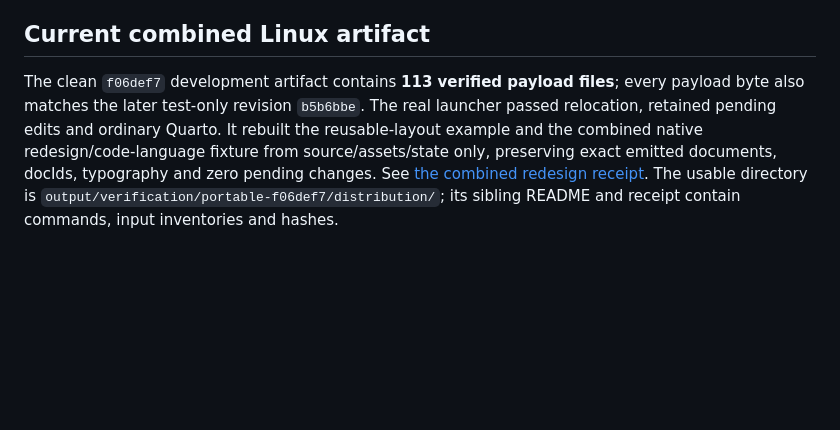
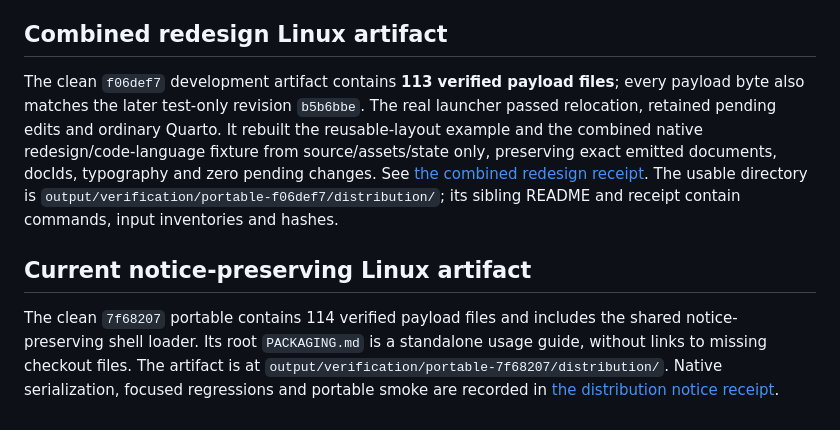
Before and after one commit to brianmsm/quarto-bento, a Markdown page: docs/PACKAGING.md, the part around the change. GitHub-like rendering; blank space fills up the shorter version.

Commit message:
docs: record standalone notices and portable validation

```diff
--- a/docs/PACKAGING.md
+++ b/docs/PACKAGING.md
@@ -243,7 +243,7 @@ See [its receipt](evidence/ORDINARY-INTEGRATED-LINUX.md). The usable directory
 is `output/verification/portable-85da037/distribution/`; the sibling README
 documents local launch commands. Older artifact receipts remain historical.
 
-## Current combined Linux artifact
+## Combined redesign Linux artifact
 
 The clean `f06def7` development artifact contains **113 verified payload
 files**; every payload byte also matches the later test-only revision `b5b6bbe`.
@@ -254,3 +254,12 @@ emitted documents, docIds, typography and zero pending changes. See
 [the combined redesign receipt](evidence/REDESIGN-INTEGRATED-LINUX.md). The
 usable directory is `output/verification/portable-f06def7/distribution/`; its
 sibling README and receipt contain commands, input inventories and hashes.
+
+## Current notice-preserving Linux artifact
+
+The clean `7f68207` portable contains 114 verified payload files and includes the
+shared notice-preserving shell loader. Its root `PACKAGING.md` is a standalone
+usage guide, without links to missing checkout files. The artifact is at
+`output/verification/portable-7f68207/distribution/`. Native serialization,
+focused regressions and portable smoke are recorded in
+[the distribution notice receipt](evidence/DISTRIBUTION-NOTICES.md).
```
Also changed, not shown: docs/IMPLEMENTATION_STATUS.md (+7 -0 lines), docs/evidence/DISTRIBUTION-NOTICES.md (added, +42 -0 lines).
